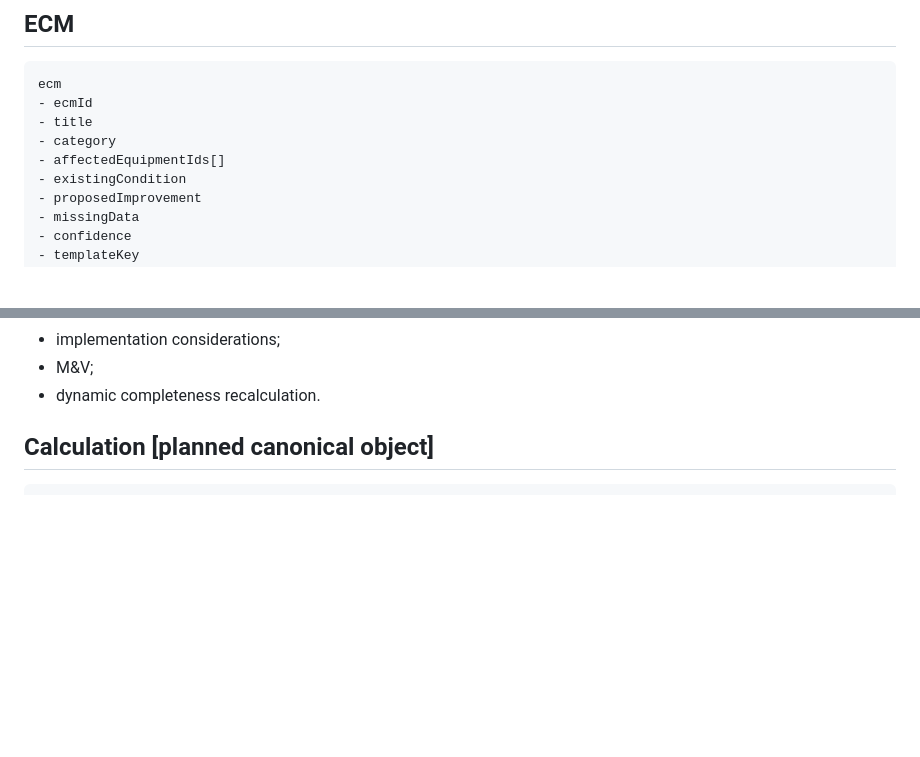
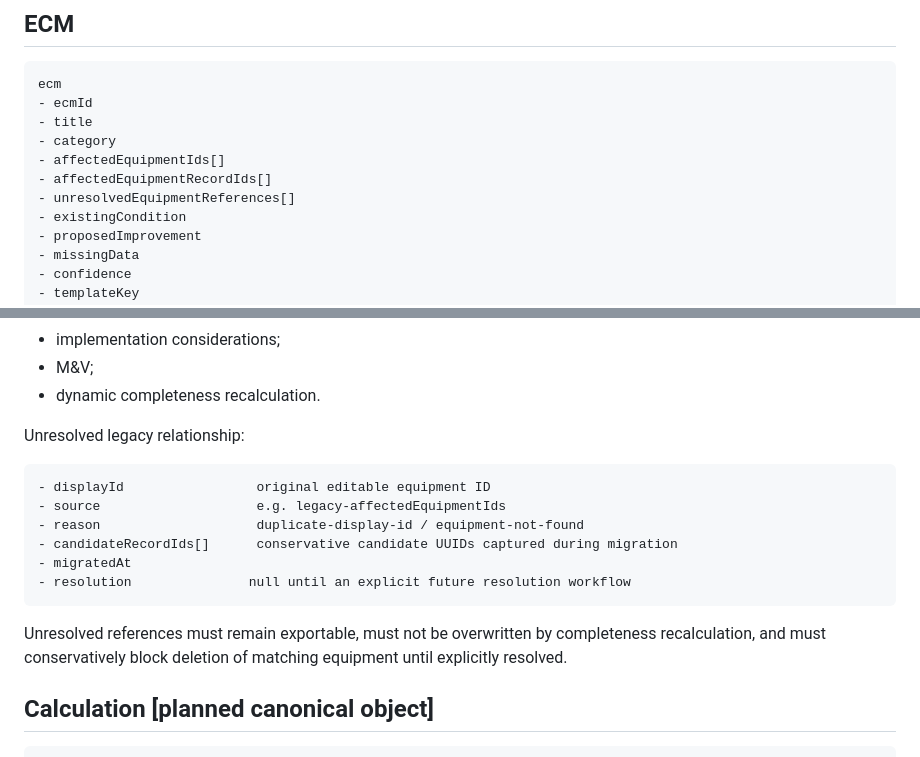
Before and after one commit to quaintpelican/energy-audit-app, a Markdown page: docs/DATA_SCHEMA.md, 2 parts joined by grey strips. Rendered like a GitHub page; blank space fills up the shorter version.

Commit message:
docs: define unresolved ECM relationships

````diff
--- a/docs/DATA_SCHEMA.md
+++ b/docs/DATA_SCHEMA.md
@@ -133,6 +133,8 @@ ecm
 - title
 - category
 - affectedEquipmentIds[]
+- affectedEquipmentRecordIds[]
+- unresolvedEquipmentReferences[]
 - existingCondition
 - proposedImprovement
 - missingData
@@ -167,6 +169,18 @@ Required evolution:
 - implementation considerations;
 - M&V;
 - dynamic completeness recalculation.
+
+Unresolved legacy relationship:
+```text
+- displayId                 original editable equipment ID
+- source                    e.g. legacy-affectedEquipmentIds
+- reason                    duplicate-display-id / equipment-not-found
+- candidateRecordIds[]      conservative candidate UUIDs captured during migration
+- migratedAt
+- resolution               null until an explicit future resolution workflow
+```
+
+Unresolved references must remain exportable, must not be overwritten by completeness recalculation, and must conservatively block deletion of matching equipment until explicitly resolved.
 
 ## Calculation [planned canonical object]
 ```text
````
